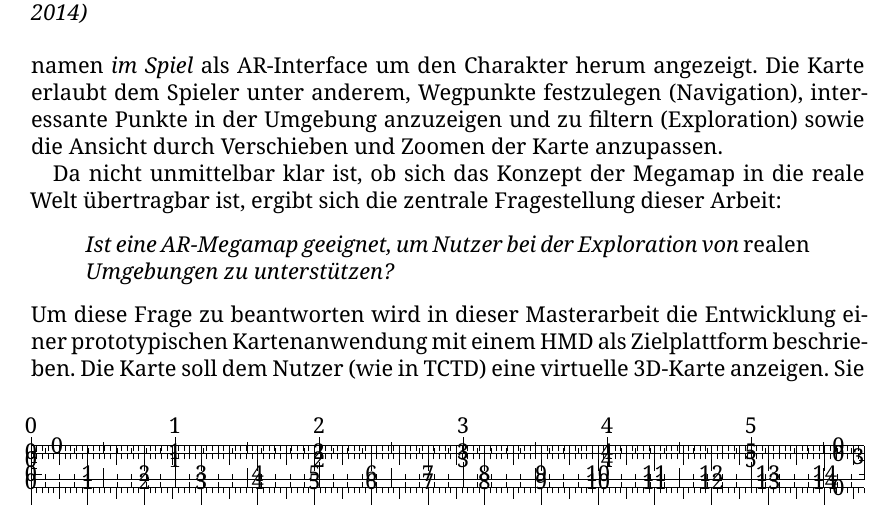
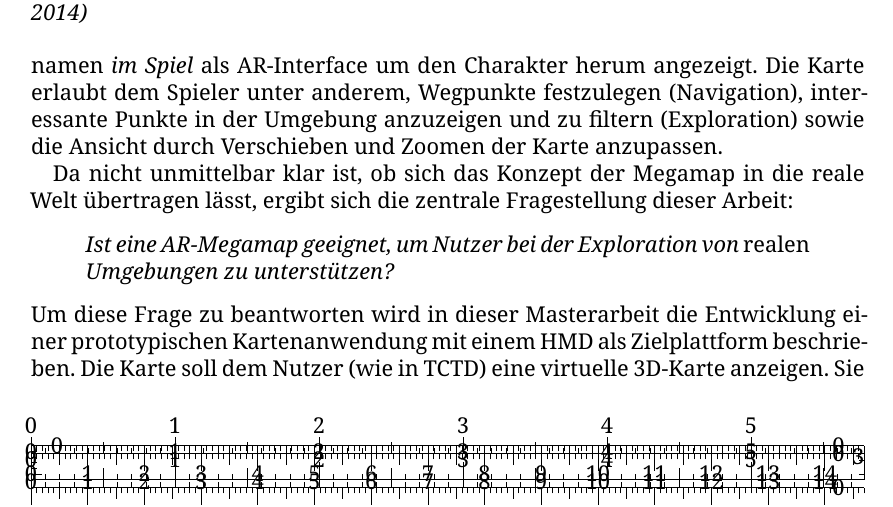
Before and after one commit to Mowalle/master-thesis, a LaTeX thesis (thesis/morawe_ralf_masterthesis.tex, which reads thesis/einleitung.tex): part of page 9 of 17, cut so that both start at the same text. Compiled offline with XeLaTeX.

Commit message:
Fix typo

```diff
--- a/thesis/einleitung.tex
+++ b/thesis/einleitung.tex
@@ -68,7 +68,7 @@ Eine Karte der Umgebung wird mit relevanten Spielobjekten und Ortsnamen \emph{im
 Die Karte erlaubt dem Spieler unter anderem, Wegpunkte festzulegen (Navigation), interessante Punkte in der Umgebung anzuzeigen und zu filtern (Exploration) sowie die Ansicht durch Verschieben und Zoomen der Karte anzupassen.
 
 % Aufgabenstellung
-Da nicht unmittelbar klar ist, ob sich das Konzept der Megamap in die reale Welt übertragbar ist, ergibt sich die zentrale Fragestellung dieser Arbeit:
+Da nicht unmittelbar klar ist, ob sich das Konzept der Megamap in die reale Welt übertragen lässt, ergibt sich die zentrale Fragestellung dieser Arbeit:
 \begin{quote}
 \itshape
 Ist eine AR-Megamap geeignet, um Nutzer bei der Exploration von \emph{realen} Umgebungen zu unterstützen?
```
